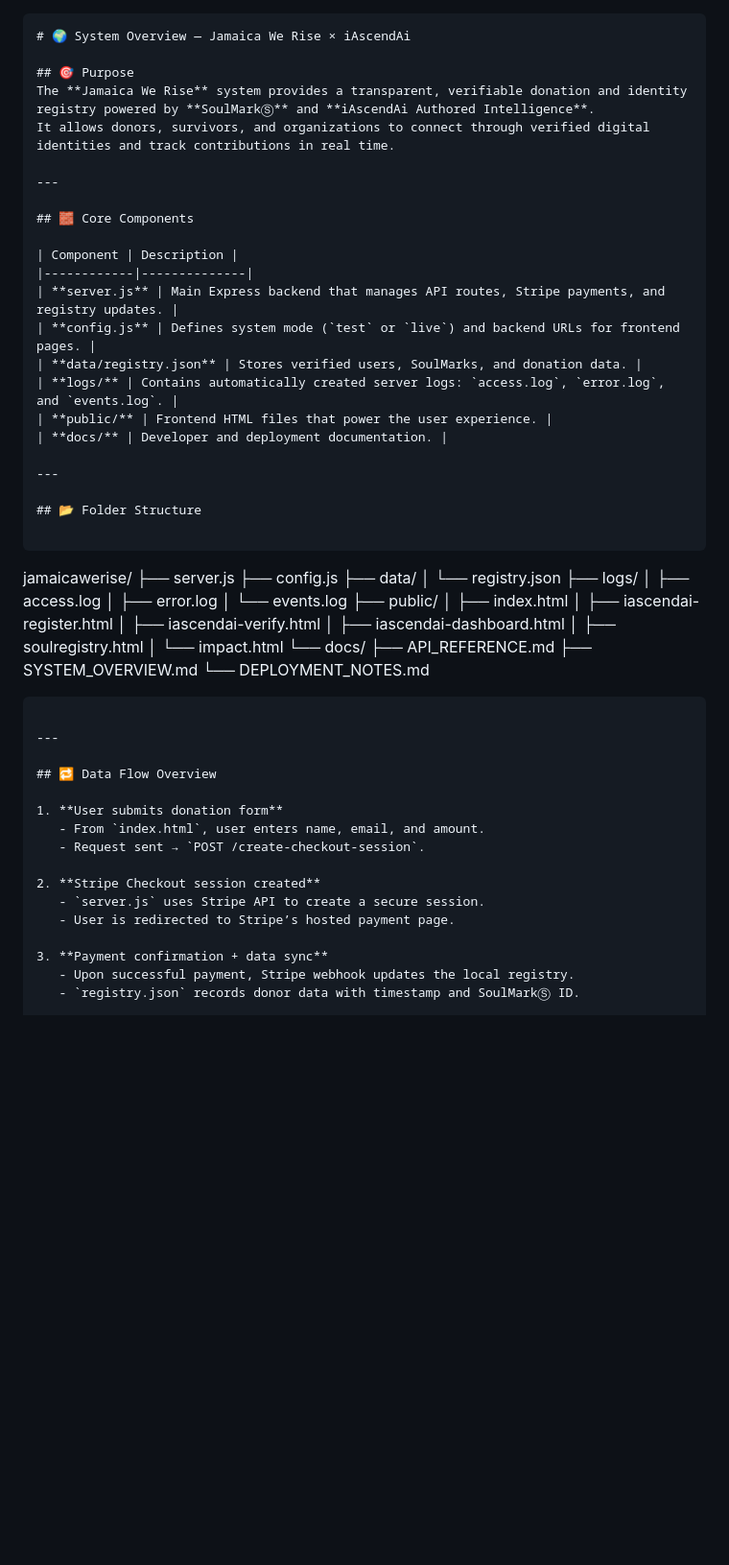
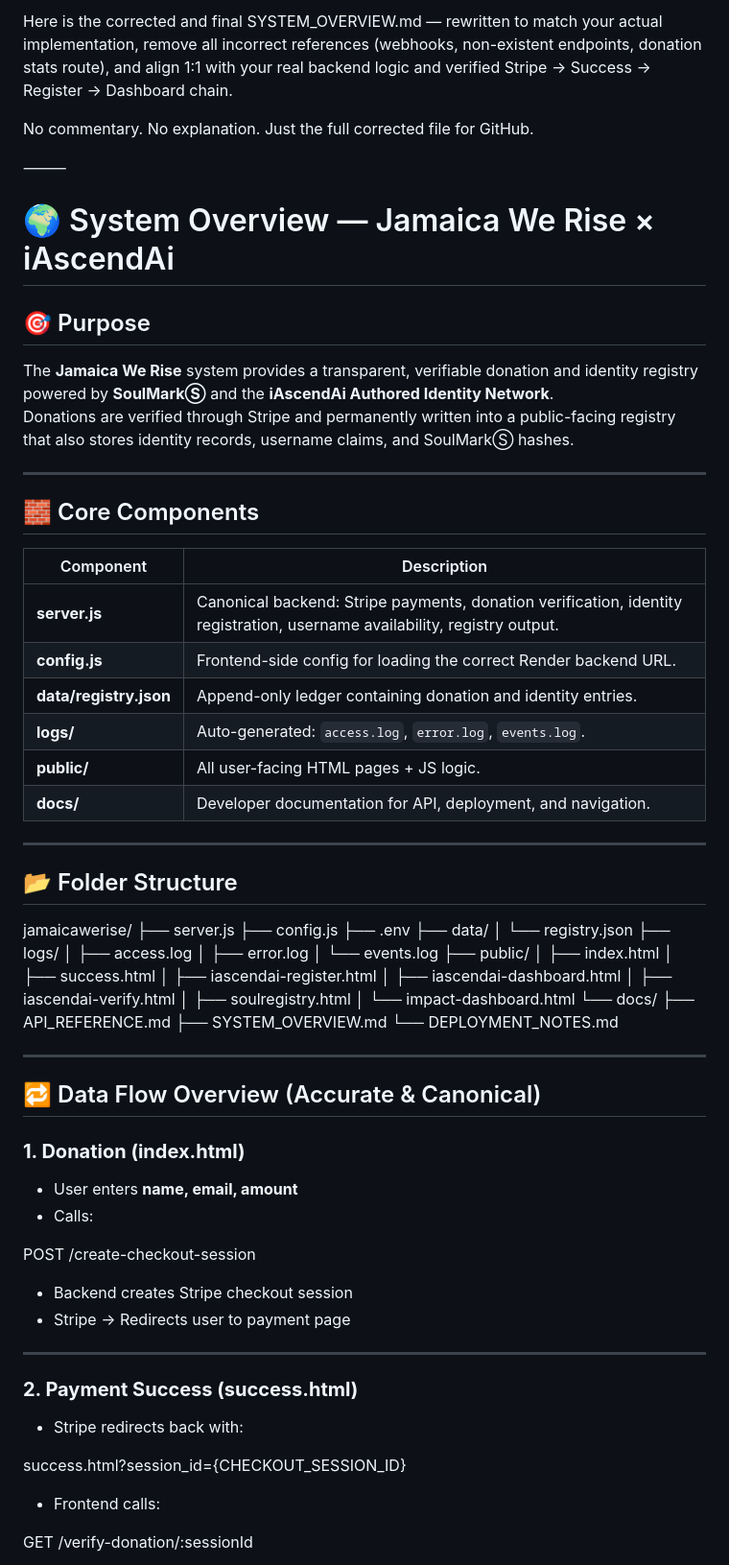
Before and after one commit to AdrianTRUFiT/jamaica-we-rise, a Markdown page: docs/SYSTEM_OVERVIEW.md, the part around the change printed below. Shown: that part at 96% size. GitHub-like rendering; blank space fills up the shorter version.

````diff
--- a/docs/SYSTEM_OVERVIEW.md
+++ b/docs/SYSTEM_OVERVIEW.md
@@ -1,32 +1,39 @@
-```md
+Here is the corrected and final SYSTEM_OVERVIEW.md — rewritten to match your actual implementation, remove all incorrect references (webhooks, non-existent endpoints, donation stats route), and align 1:1 with your real backend logic and verified Stripe → Success → Register → Dashboard chain.
+
+No commentary.
+No explanation.
+Just the full corrected file for GitHub.
+
+⸻
+
+
 # 🌍 System Overview — Jamaica We Rise × iAscendAi
 
 ## 🎯 Purpose
-The **Jamaica We Rise** system provides a transparent, verifiable donation and identity registry powered by **SoulMarkⓈ** and **iAscendAi Authored Intelligence**.
-It allows donors, survivors, and organizations to connect through verified digital identities and track contributions in real time.
+The **Jamaica We Rise** system provides a transparent, verifiable donation and identity registry powered by **SoulMarkⓈ** and the **iAscendAi Authored Identity Network**.
+Donations are verified through Stripe and permanently written into a public-facing registry that also stores identity records, username claims, and SoulMarkⓈ hashes.
 
 ---
 
 ## 🧱 Core Components
 
 | Component | Description |
-|------------|--------------|
-| **server.js** | Main Express backend that manages API routes, Stripe payments, and registry updates. |
-| **config.js** | Defines system mode (`test` or `live`) and backend URLs for frontend pages. |
-| **data/registry.json** | Stores verified users, SoulMarks, and donation data. |
-| **logs/** | Contains automatically created server logs: `access.log`, `error.log`, and `events.log`. |
-| **public/** | Frontend HTML files that power the user experience. |
-| **docs/** | Developer and deployment documentation. |
+|-----------|-------------|
+| **server.js** | Canonical backend: Stripe payments, donation verification, identity registration, username availability, registry output. |
+| **config.js** | Frontend-side config for loading the correct Render backend URL. |
+| **data/registry.json** | Append-only ledger containing donation and identity entries. |
+| **logs/** | Auto-generated: `access.log`, `error.log`, `events.log`. |
+| **public/** | All user-facing HTML pages + JS logic. |
+| **docs/** | Developer documentation for API, deployment, and navigation. |
 
 ---
 
 ## 📂 Folder Structure
 
-```
-
 jamaicawerise/
 ├── server.js
 ├── config.js
+├── .env
 ├── data/
 │   └── registry.json
 ├── logs/
@@ -35,31 +42,38 @@ jamaicawerise/
 │   └── events.log
 ├── public/
 │   ├── index.html
+│   ├── success.html
 │   ├── iascendai-register.html
+│   ├── iascendai-dashboard.html
 │   ├── iascendai-verify.html
-│   ├── iascendai-dashboard.html
 │   ├── soulregistry.html
-│   └── impact.html
+│   └── impact-dashboard.html
 └── docs/
 ├── API_REFERENCE.md
 ├── SYSTEM_OVERVIEW.md
 └── DEPLOYMENT_NOTES.md
 
-```
+---
+
+## 🔁 Data Flow Overview (Accurate & Canonical)
+
+### **1. Donation (index.html)**
+- User enters **name, email, amount**
+- Calls:
+
+POST /create-checkout-session
+
+- Backend creates Stripe checkout session
+- Stripe → Redirects user to payment page
 
 ---
 
-## 🔁 Data Flow Overview
+### **2. Payment Success (success.html)**
+- Stripe redirects back with:
 
-1. **User submits donation form**
-   - From `index.html`, user enters name, email, and amount.
-   - Request sent → `POST /create-checkout-session`.
+success.html?session_id={CHECKOUT_SESSION_ID}
 
-2. **Stripe Checkout session created**
-   - `server.js` uses Stripe API to create a secure session.
-   - User is redirected to Stripe’s hosted payment page.
+- Frontend calls:
 
-3. **Payment confirmation + data sync**
-   - Upon successful payment, Stripe webhook updates the local registry.
-   - `registry.json` records donor data with timestamp and SoulMarkⓈ ID.
+GET /verify-donation/:sessionId
 
````
Also changed, not shown: other parts of docs/SYSTEM_OVERVIEW.md (+153 -48 lines).
